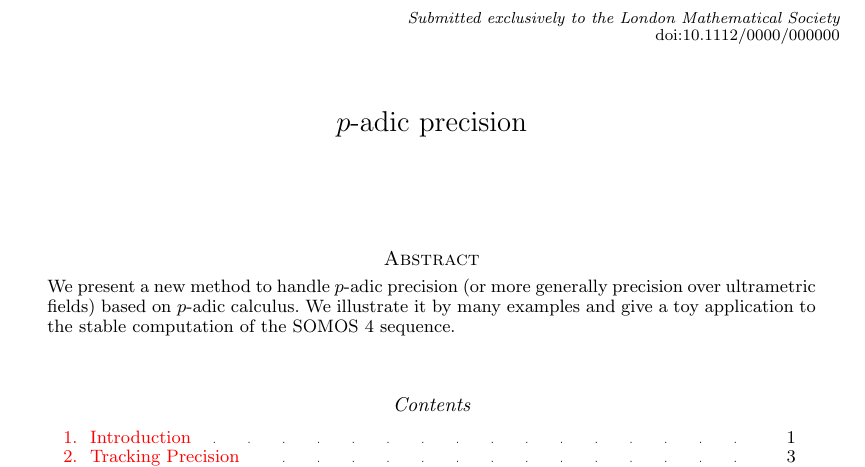
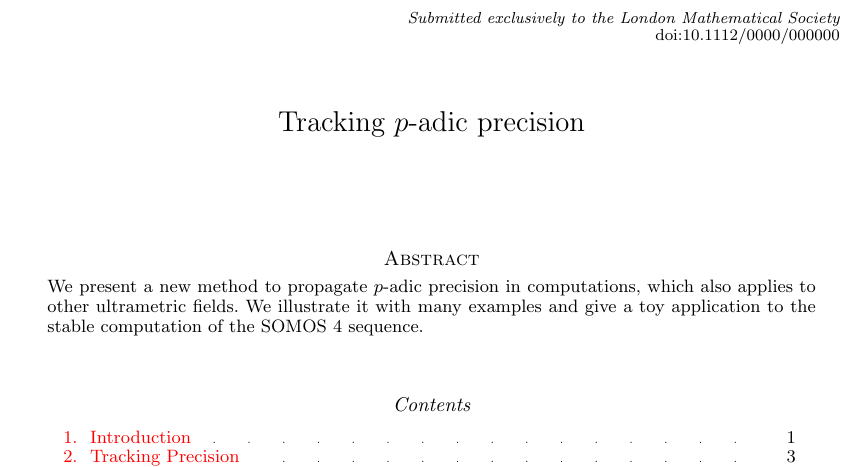
Before and after one commit to roed314/padicprec, a LaTeX document (padicprec.tex): part of page 1 of 24, cut so that both start at the same text. Compiled offline with pdfLaTeX; a LaTeX package or settings file that is missing is left out.

Commit message:
Update title and abstract

```diff
--- a/padicprec.tex
+++ b/padicprec.tex
@@ -56,15 +56,15 @@
 \definecolor{purple}{rgb}{0.6,0,0.6}
 \def\todofor#1#2{\ \!\!{\color{purple} {\bf #1}: #2}}
 
-\title{$p$-adic precision}
+\title{Tracking $p$-adic precision}
 %\author{Xavier Caruso, David Roe \& Tristan Vaccon}
 \date\today
 
 \maketitle
 \begin{abstract}
-We present a new method to handle $p$-adic precision (or more generally
-precision over ultrametric fields) based on $p$-adic calculus.
-We illustrate it by many examples and give a toy application to the
+We present a new method to propagate $p$-adic precision in computations, which also
+applies to other ultrametric fields.
+We illustrate it with many examples and give a toy application to the
 stable computation of the SOMOS 4 sequence.
 \end{abstract}
 
```
